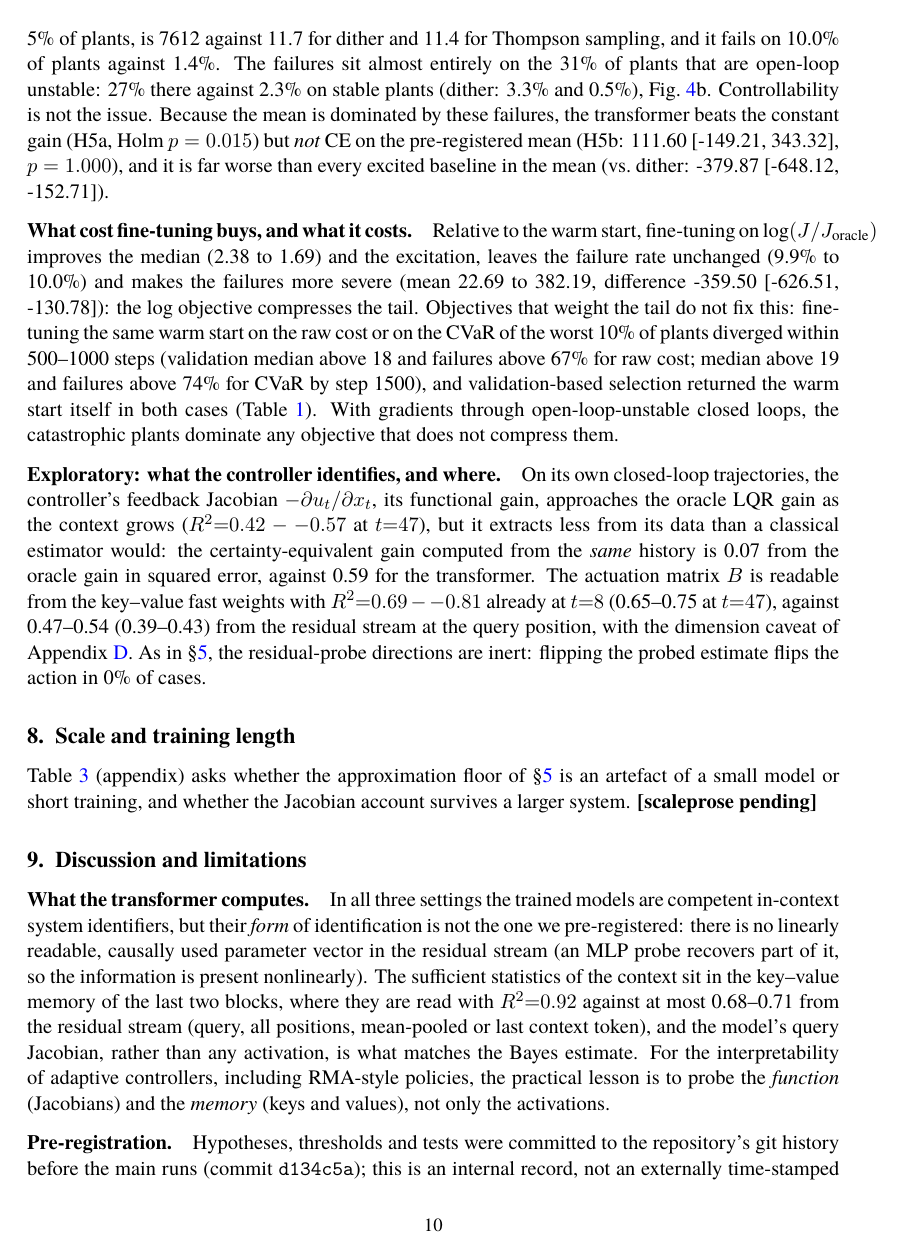
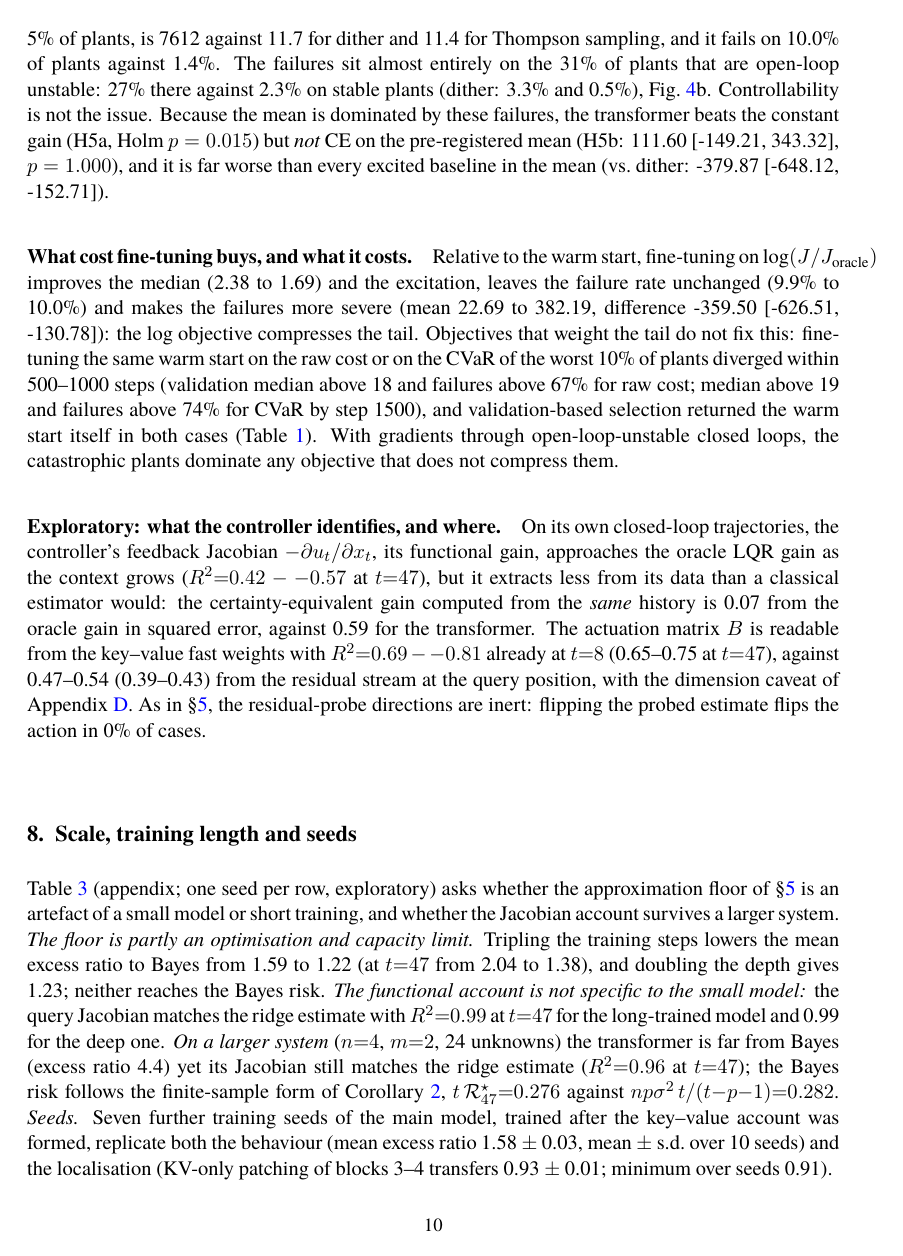
Before and after one commit to nonberw/suss, a LaTeX document (paper/main.tex, which reads paper/numbers.tex, paper/resScale.tex): page 10 of 16 before the commit and page 10 of 18 after it. Compiled offline with XeLaTeX; a missing font is replaced by an installed copy or a similar font.

Commit message:
Release candidate: scale and 10-seed replication sections, README rewritten after review
Co-Authored-By: Claude Opus 5.5 <noreply@anthropic.com>

```diff
--- a/paper/numbers.tex
+++ b/paper/numbers.tex
@@ -74,6 +74,7 @@
 \newcommand{\Aprev}{0.27--0.90}
 \newcommand{\Ar}{-0.007}
 \newcommand{\Aratio}{1.59}
+\newcommand{\AratioEnd}{2.04}
 \newcommand{\Aratioci}{[1.56, 1.62]}
 \newcommand{\AresidR}{0.08--0.14}
 \newcommand{\Ashort}{1.23}
@@ -276,15 +277,28 @@
 \newcommand{\PHthreeb}{=1.000}
 \newcommand{\PHtwoa}{=1.000}
 \newcommand{\PHtwob}{=0.001}
+\newcommand{\RepFwMin}{0.90}
+\newcommand{\RepFwMom}{0.92 $\pm$ 0.00}
+\newcommand{\RepFwTheta}{0.90 $\pm$ 0.00}
+\newcommand{\RepKv}{0.93 $\pm$ 0.01}
+\newcommand{\RepKvMin}{0.91}
+\newcommand{\RepN}{10}
+\newcommand{\RepRatio}{1.58 $\pm$ 0.03}
+\newcommand{\RepResCtx}{0.35 $\pm$ 0.02}
+\newcommand{\RepResMax}{0.37}
+\newcommand{\RepResQ}{0.21 $\pm$ 0.04}
 \newcommand{\ScBaseRatio}{1.59}
-\newcommand{\ScDeepRatio}{??}
+\newcommand{\ScDeepJacEnd}{0.99}
+\newcommand{\ScDeepRatio}{1.23}
+\newcommand{\ScFourFinite}{0.282}
 \newcommand{\ScFourJac}{??}
-\newcommand{\ScFourJacEnd}{??}
-\newcommand{\ScFourNP}{??}
-\newcommand{\ScFourRatio}{??}
-\newcommand{\ScFourTR}{??}
-\newcommand{\ScLongJacEnd}{??}
-\newcommand{\ScLongRatio}{??}
-\newcommand{\ScLongRatioEnd}{??}
+\newcommand{\ScFourJacEnd}{0.96}
+\newcommand{\ScFourNP}{0.24}
+\newcommand{\ScFourRatio}{4.4}
+\newcommand{\ScFourTR}{0.276}
+\newcommand{\ScLongJacEnd}{0.99}
+\newcommand{\ScLongRatio}{1.22}
+\newcommand{\ScLongRatioEnd}{1.38}
 \newcommand{\ScSmallRatio}{??}
+\newcommand{\ScWideJacEnd}{??}
 \newcommand{\ScWideRatio}{??}
--- a/paper/resScale.tex
+++ b/paper/resScale.tex
@@ -1,3 +1,13 @@
-\section{Scale and training length}\label{sec:scale}
-Table~\ref{tab:scale} (appendix) asks whether the approximation floor of \S\ref{sec:expa} is an artefact of a small model or short
-training, and whether the Jacobian account survives a larger system. \PENDING{scaleprose}
+\section{Scale, training length and seeds}\label{sec:scale}
+Table~\ref{tab:scale} (appendix; one seed per row, exploratory) asks whether the approximation floor of
+\S\ref{sec:expa} is an artefact of a small model or short training, and whether the Jacobian account survives a
+larger system. \emph{The floor is partly an optimisation and capacity limit.} Tripling the training steps lowers the
+mean excess ratio to Bayes from \Aratio\ to \ScLongRatio\ (at $t{=}47$ from \AratioEnd\ to \ScLongRatioEnd), and
+doubling the depth gives \ScDeepRatio; neither reaches the Bayes risk. \emph{The functional account is not specific to the small
+model:} the query Jacobian matches the ridge estimate with $R^2{=}\ScLongJacEnd$ at $t{=}47$ for the long-trained model
+and \ScDeepJacEnd\ for the deep one. \emph{On a larger system} ($n{=}4$, $m{=}2$, 24 unknowns) the transformer is far from
+Bayes (excess ratio \ScFourRatio) yet its Jacobian still matches the ridge estimate ($R^2{=}\ScFourJacEnd$ at $t{=}47$);
+the Bayes risk follows the finite-sample form of Corollary~\ref{cor:law}, $t\,\mathcal{R}^\star_{47}{=}\ScFourTR$ against
+$np\sigma^2\,t/(t{-}p{-}1){=}\ScFourFinite$. \emph{Seeds.} Seven further training seeds of the main model, trained after the key--value account was formed,
+replicate both the behaviour (mean excess ratio \RepRatio, mean $\pm$ s.d.\ over \RepN\ seeds) and the localisation
+(KV-only patching of blocks 3--4 transfers \RepKv; minimum over seeds \RepKvMin).
```
Also changed, not shown: paper/discussion.tex (+1 -1 lines), paper/scale_table.tex (+3 -0 lines), README.md, paper/figs/fig_a.pdf, paper/figs/fig_b.pdf, paper/figs/fig_c.pdf, paper/figs/fig_mech.pdf, paper/figs/fig_scale.pdf (added), paper/main.pdf, 6 other files.
